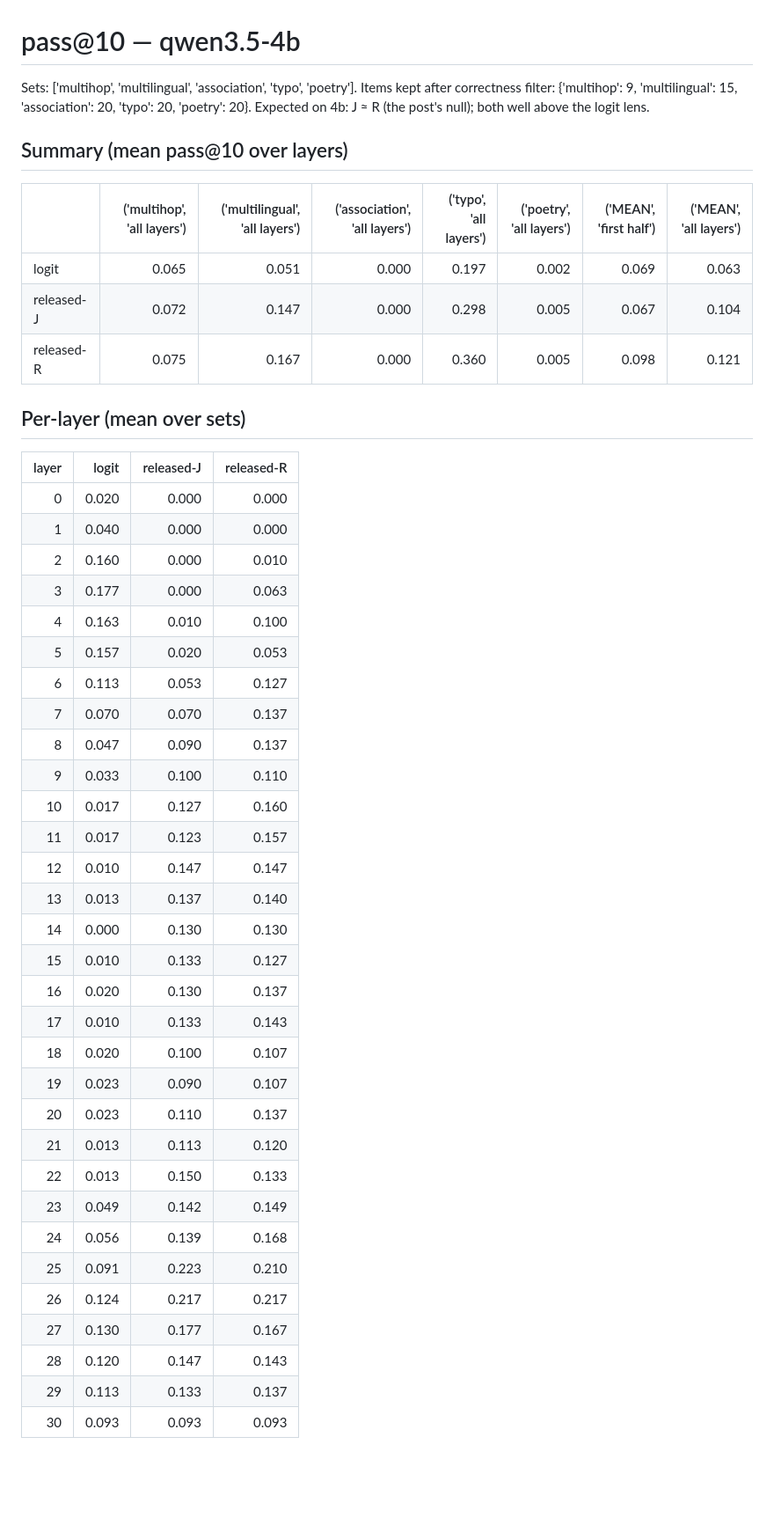
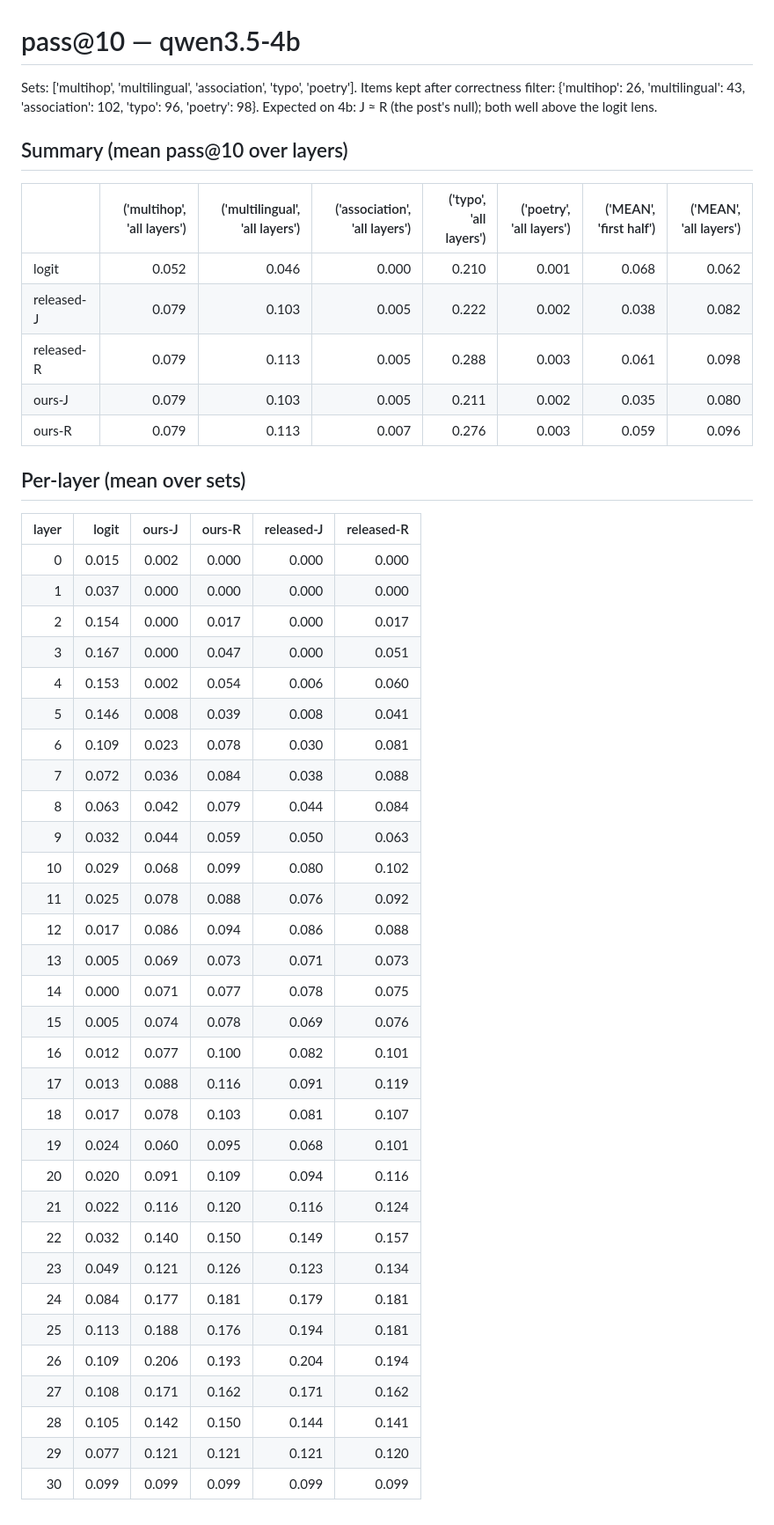
Before and after one commit to SamanyuB910/CAMRBIA-CapStone, a Markdown page: results/passk_qwen3.5-4b.md, the part around the change. Shown at 88% size. Drawn GitHub-style; blank space fills up the shorter version.

```diff
--- a/results/passk_qwen3.5-4b.md
+++ b/results/passk_qwen3.5-4b.md
@@ -1,48 +1,50 @@
 # pass@10 — qwen3.5-4b
 
-Sets: ['multihop', 'multilingual', 'association', 'typo', 'poetry']. Items kept after correctness filter: {'multihop': 9, 'multilingual': 15, 'association': 20, 'typo': 20, 'poetry': 20}.
+Sets: ['multihop', 'multilingual', 'association', 'typo', 'poetry']. Items kept after correctness filter: {'multihop': 26, 'multilingual': 43, 'association': 102, 'typo': 96, 'poetry': 98}.
 Expected on 4b: J ≈ R (the post's null); both well above the logit lens.
 
 ## Summary (mean pass@10 over layers)
 
 |            |   ('multihop', 'all layers') |   ('multilingual', 'all layers') |   ('association', 'all layers') |   ('typo', 'all layers') |   ('poetry', 'all layers') |   ('MEAN', 'first half') |   ('MEAN', 'all layers') |
 |:-----------|-----------------------------:|---------------------------------:|--------------------------------:|-------------------------:|---------------------------:|-------------------------:|-------------------------:|
-| logit      |                        0.065 |                            0.051 |                           0.000 |                    0.197 |                      0.002 |                    0.069 |                    0.063 |
-| released-J |                        0.072 |                            0.147 |                           0.000 |                    0.298 |                      0.005 |                    0.067 |                    0.104 |
-| released-R |                        0.075 |                            0.167 |                           0.000 |                    0.360 |                      0.005 |                    0.098 |                    0.121 |
+| logit      |                        0.052 |                            0.046 |                           0.000 |                    0.210 |                      0.001 |                    0.068 |                    0.062 |
+| released-J |                        0.079 |                            0.103 |                           0.005 |                    0.222 |                      0.002 |                    0.038 |                    0.082 |
+| released-R |                        0.079 |                            0.113 |                           0.005 |                    0.288 |                      0.003 |                    0.061 |                    0.098 |
+| ours-J     |                        0.079 |                            0.103 |                           0.005 |                    0.211 |                      0.002 |                    0.035 |                    0.080 |
+| ours-R     |                        0.079 |                            0.113 |                           0.007 |                    0.276 |                      0.003 |                    0.059 |                    0.096 |
 
 ## Per-layer (mean over sets)
 
-|   layer |   logit |   released-J |   released-R |
-|--------:|--------:|-------------:|-------------:|
-|       0 |   0.020 |        0.000 |        0.000 |
-|       1 |   0.040 |        0.000 |        0.000 |
-|       2 |   0.160 |        0.000 |        0.010 |
-|       3 |   0.177 |        0.000 |        0.063 |
-|       4 |   0.163 |        0.010 |        0.100 |
-|       5 |   0.157 |        0.020 |        0.053 |
-|       6 |   0.113 |        0.053 |        0.127 |
-|       7 |   0.070 |        0.070 |        0.137 |
-|       8 |   0.047 |        0.090 |        0.137 |
-|       9 |   0.033 |        0.100 |        0.110 |
-|      10 |   0.017 |        0.127 |        0.160 |
-|      11 |   0.017 |        0.123 |        0.157 |
-|      12 |   0.010 |        0.147 |        0.147 |
-|      13 |   0.013 |        0.137 |        0.140 |
-|      14 |   0.000 |        0.130 |        0.130 |
-|      15 |   0.010 |        0.133 |        0.127 |
-|      16 |   0.020 |        0.130 |        0.137 |
-|      17 |   0.010 |        0.133 |        0.143 |
-|      18 |   0.020 |        0.100 |        0.107 |
-|      19 |   0.023 |        0.090 |        0.107 |
-|      20 |   0.023 |        0.110 |        0.137 |
-|      21 |   0.013 |        0.113 |        0.120 |
-|      22 |   0.013 |        0.150 |        0.133 |
-|      23 |   0.049 |        0.142 |        0.149 |
-|      24 |   0.056 |        0.139 |        0.168 |
-|      25 |   0.091 |        0.223 |        0.210 |
-|      26 |   0.124 |        0.217 |        0.217 |
-|      27 |   0.130 |        0.177 |        0.167 |
-|      28 |   0.120 |        0.147 |        0.143 |
-|      29 |   0.113 |        0.133 |        0.137 |
-|      30 |   0.093 |        0.093 |        0.093 |
+|   layer |   logit |   ours-J |   ours-R |   released-J |   released-R |
+|--------:|--------:|---------:|---------:|-------------:|-------------:|
+|       0 |   0.015 |    0.002 |    0.000 |        0.000 |        0.000 |
+|       1 |   0.037 |    0.000 |    0.000 |        0.000 |        0.000 |
+|       2 |   0.154 |    0.000 |    0.017 |        0.000 |        0.017 |
+|       3 |   0.167 |    0.000 |    0.047 |        0.000 |        0.051 |
+|       4 |   0.153 |    0.002 |    0.054 |        0.006 |        0.060 |
+|       5 |   0.146 |    0.008 |    0.039 |        0.008 |        0.041 |
+|       6 |   0.109 |    0.023 |    0.078 |        0.030 |        0.081 |
+|       7 |   0.072 |    0.036 |    0.084 |        0.038 |        0.088 |
+|       8 |   0.063 |    0.042 |    0.079 |        0.044 |        0.084 |
+|       9 |   0.032 |    0.044 |    0.059 |        0.050 |        0.063 |
+|      10 |   0.029 |    0.068 |    0.099 |        0.080 |        0.102 |
+|      11 |   0.025 |    0.078 |    0.088 |        0.076 |        0.092 |
+|      12 |   0.017 |    0.086 |    0.094 |        0.086 |        0.088 |
+|      13 |   0.005 |    0.069 |    0.073 |        0.071 |        0.073 |
+|      14 |   0.000 |    0.071 |    0.077 |        0.078 |        0.075 |
+|      15 |   0.005 |    0.074 |    0.078 |        0.069 |        0.076 |
+|      16 |   0.012 |    0.077 |    0.100 |        0.082 |        0.101 |
+|      17 |   0.013 |    0.088 |    0.116 |        0.091 |        0.119 |
+|      18 |   0.017 |    0.078 |    0.103 |        0.081 |        0.107 |
+|      19 |   0.024 |    0.060 |    0.095 |        0.068 |        0.101 |
+|      20 |   0.020 |    0.091 |    0.109 |        0.094 |        0.116 |
+|      21 |   0.022 |    0.116 |    0.120 |        0.116 |        0.124 |
+|      22 |   0.032 |    0.140 |    0.150 |        0.149 |        0.157 |
+|      23 |   0.049 |    0.121 |    0.126 |        0.123 |        0.134 |
+|      24 |   0.084 |    0.177 |    0.181 |        0.179 |        0.181 |
+|      25 |   0.113 |    0.188 |    0.176 |        0.194 |        0.181 |
+|      26 |   0.109 |    0.206 |    0.193 |        0.204 |        0.194 |
+|      27 |   0.108 |    0.171 |    0.162 |        0.171 |        0.162 |
+|      28 |   0.105 |    0.142 |    0.150 |        0.144 |        0.141 |
+|      29 |   0.077 |    0.121 |    0.121 |        0.121 |        0.120 |
+|      30 |   0.099 |    0.099 |    0.099 |        0.099 |        0.099 |
```
Also changed, not shown: results/verification_report.md (added, +272 -0 lines).
